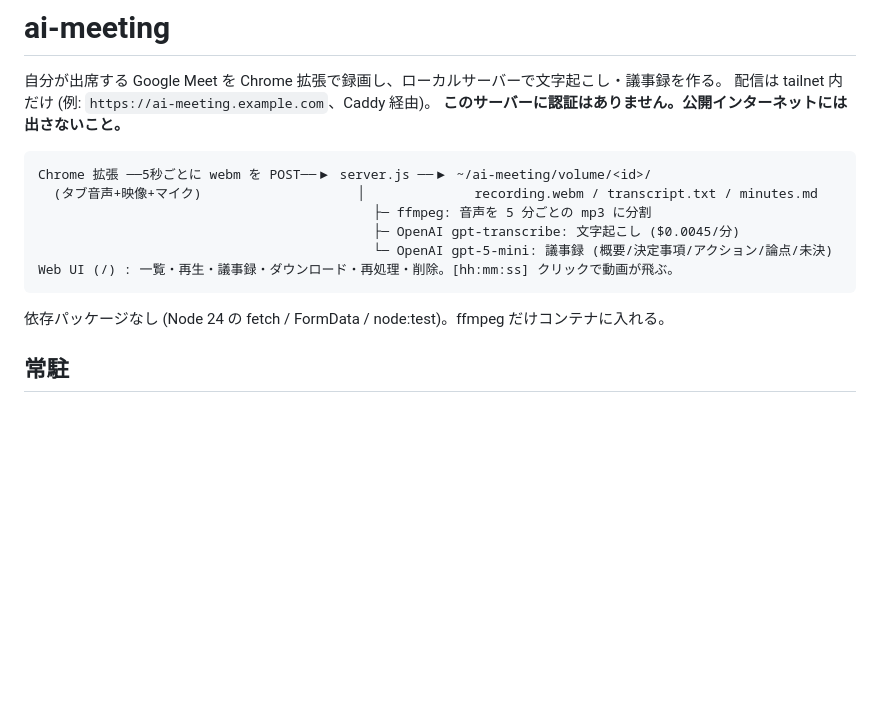
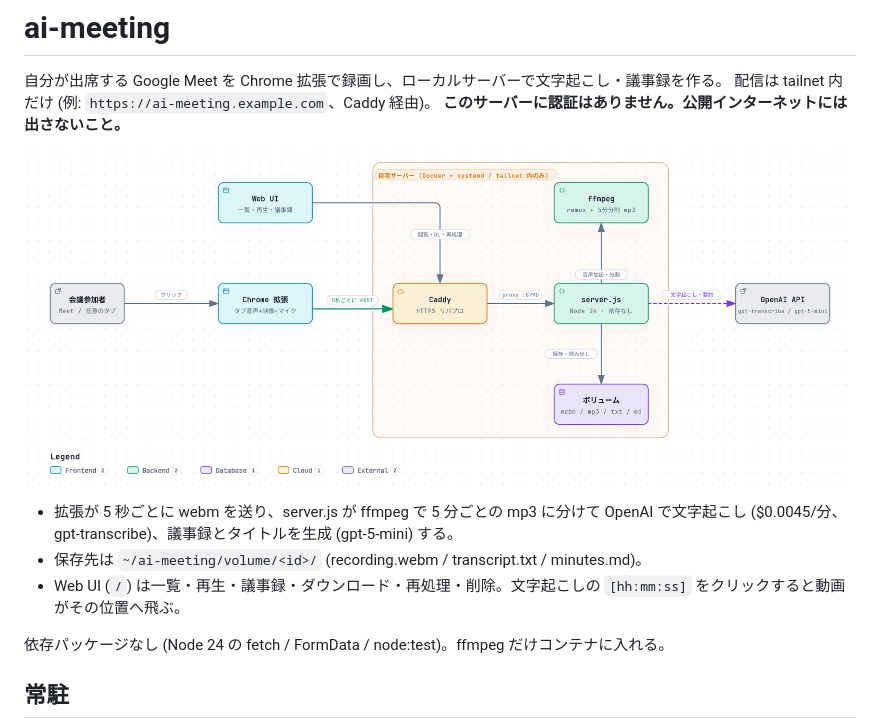
Before and after one commit to 10pocket/ai-meeting, a Markdown page: README.md, the part around the change. Rendered like a GitHub page; pictures changed too: docs/architecture.png (added); blank space fills up the shorter version.

Commit message:
Add component diagram to README

````diff
--- a/README.md
+++ b/README.md
@@ -4,14 +4,11 @@
 配信は tailnet 内だけ (例: `https://ai-meeting.example.com`、Caddy 経由)。
 **このサーバーに認証はありません。公開インターネットには出さないこと。**
 
-```
-Chrome 拡張 ──5秒ごとに webm を POST──▶ server.js ──▶ ~/ai-meeting/volume/<id>/
-  (タブ音声+映像+マイク)                    │              recording.webm / transcript.txt / minutes.md
-                                           ├─ ffmpeg: 音声を 5 分ごとの mp3 に分割
-                                           ├─ OpenAI gpt-transcribe: 文字起こし ($0.0045/分)
-                                           └─ OpenAI gpt-5-mini: 議事録 (概要/決定事項/アクション/論点/未決)
-Web UI (/) : 一覧・再生・議事録・ダウンロード・再処理・削除。[hh:mm:ss] クリックで動画が飛ぶ。
-```
+![コンポーネント構成](docs/architecture.png)
+
+- 拡張が 5 秒ごとに webm を送り、server.js が ffmpeg で 5 分ごとの mp3 に分けて OpenAI で文字起こし ($0.0045/分、gpt-transcribe)、議事録とタイトルを生成 (gpt-5-mini) する。
+- 保存先は `~/ai-meeting/volume/<id>/` (recording.webm / transcript.txt / minutes.md)。
+- Web UI (`/`) は一覧・再生・議事録・ダウンロード・再処理・削除。文字起こしの `[hh:mm:ss]` をクリックすると動画がその位置へ飛ぶ。
 
 依存パッケージなし (Node 24 の fetch / FormData / node:test)。ffmpeg だけコンテナに入れる。
 
````
